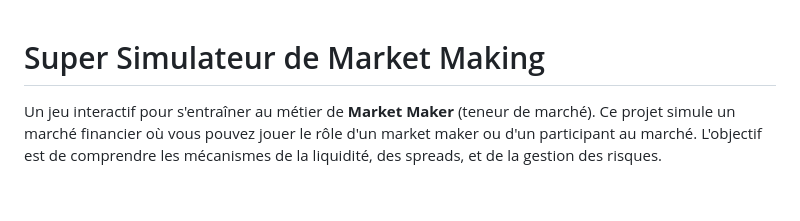
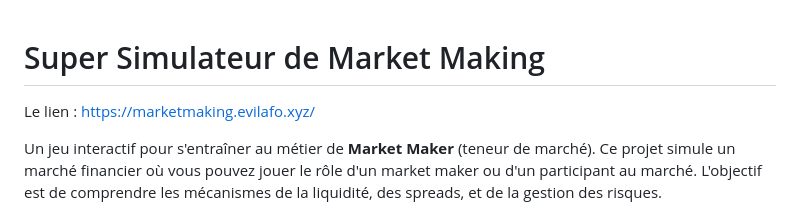
Before and after one commit to Evilafo/Finance-, a Markdown page: marketmaking/readme.md, the part around the change. GitHub-like rendering; blank space fills up the shorter version.

```diff
--- a/marketmaking/readme.md
+++ b/marketmaking/readme.md
@@ -1,4 +1,5 @@
 # Super Simulateur de Market Making
+Le lien : https://marketmaking.evilafo.xyz/
 
 Un jeu interactif pour s'entraîner au métier de **Market Maker** (teneur de marché). Ce projet simule un marché financier où vous pouvez jouer le rôle d'un market maker ou d'un participant au marché. L'objectif est de comprendre les mécanismes de la liquidité, des spreads, et de la gestion des risques.
 
```
